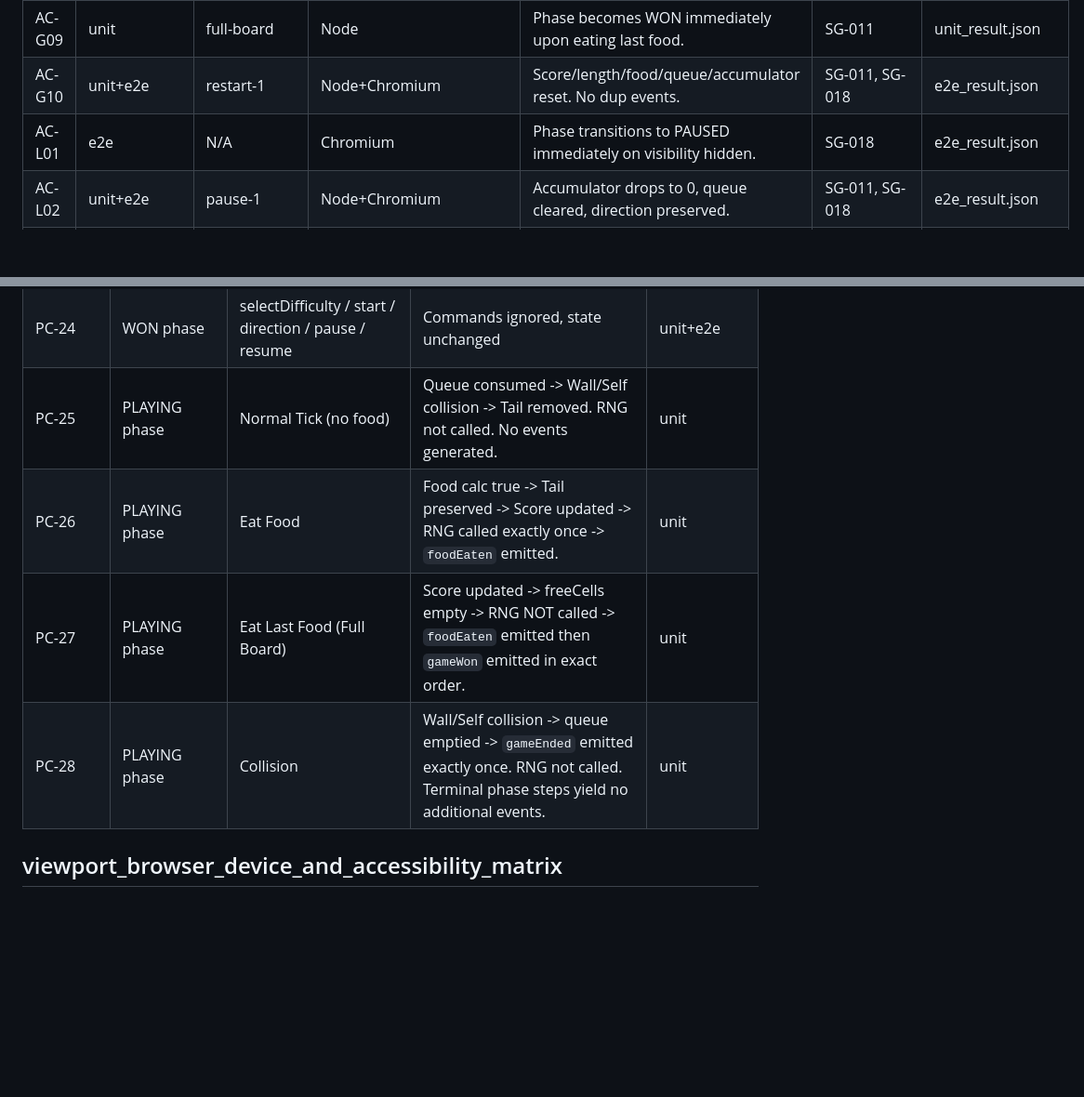
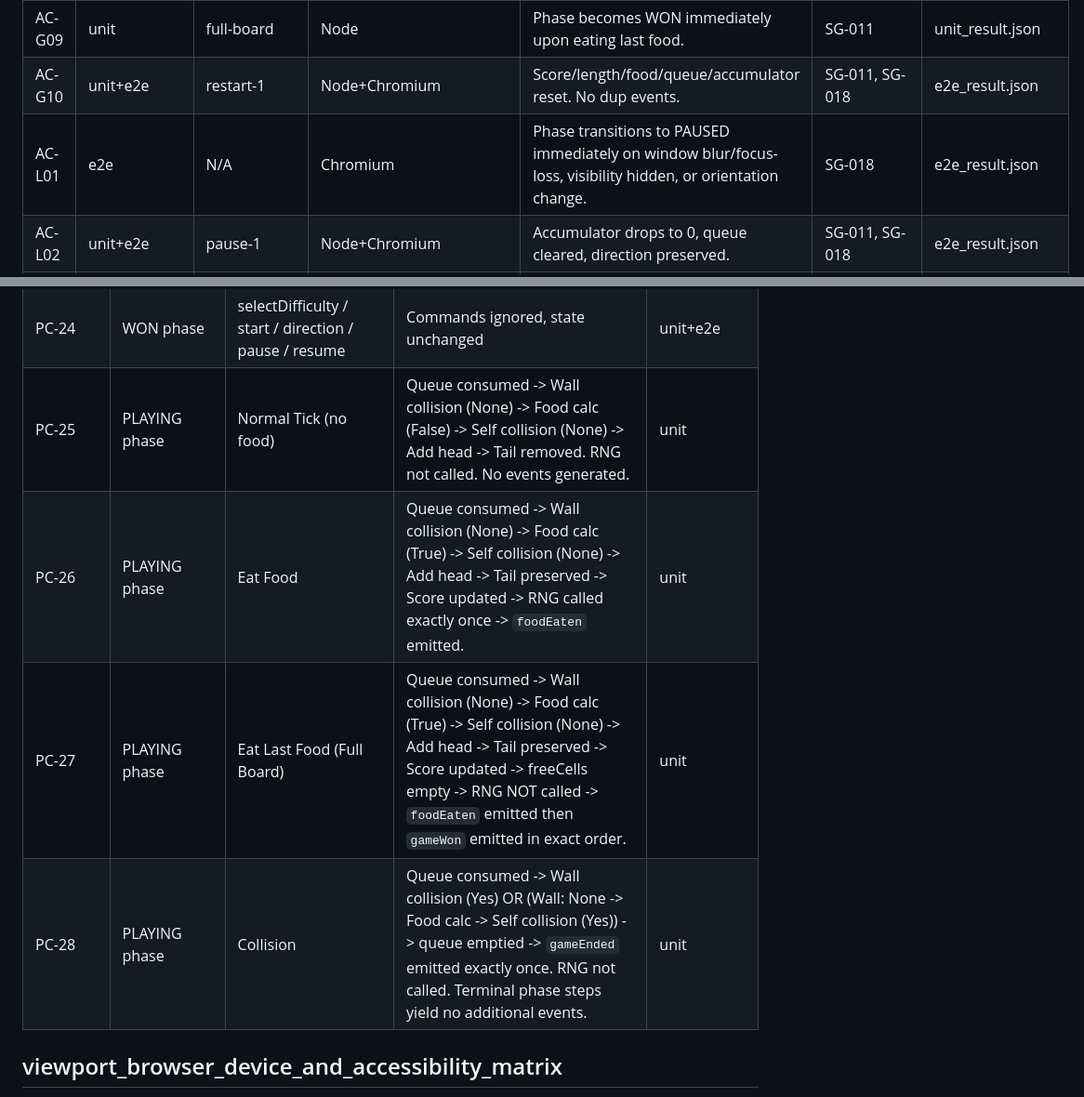
Before and after one commit to dragoncowkarma/snake-game, a Markdown page: docs/coordination/QA_PLAN.md, 2 parts joined by grey strips. Shown at 93% size. Rendered like a GitHub page; blank space fills up the shorter version.

Commit message:
docs(SG-004): fix tick order and AC-L01

```diff
--- a/docs/coordination/QA_PLAN.md
+++ b/docs/coordination/QA_PLAN.md
@@ -20,7 +20,7 @@ Domain statement and branch coverage will be at least 90%, and 100% for named ri
 | AC-G08 | unit | speed-5 | Node | tickMs explicit decrease applied only on next simulation tick. | SG-011 | unit_result.json |
 | AC-G09 | unit | full-board | Node | Phase becomes WON immediately upon eating last food. | SG-011 | unit_result.json |
 | AC-G10 | unit+e2e | restart-1 | Node+Chromium | Score/length/food/queue/accumulator reset. No dup events. | SG-011, SG-018 | e2e_result.json |
-| AC-L01 | e2e | N/A | Chromium | Phase transitions to PAUSED immediately on visibility hidden. | SG-018 | e2e_result.json |
+| AC-L01 | e2e | N/A | Chromium | Phase transitions to PAUSED immediately on window blur/focus-loss, visibility hidden, or orientation change. | SG-018 | e2e_result.json |
 | AC-L02 | unit+e2e | pause-1 | Node+Chromium | Accumulator drops to 0, queue cleared, direction preserved. | SG-011, SG-018 | e2e_result.json |
 | AC-L03 | e2e | N/A | Chromium | Logical cells and phase remain identical after resize event. | SG-018 | e2e_result.json |
 | AC-U01 | manual | N/A | 320x568 | No horizontal scrollbar, canvas fully visible, buttons clear. | SG-020 | screenshot.png |
@@ -94,10 +94,10 @@ Domain statement and branch coverage will be at least 90%, and 100% for named ri
 | PC-22 | WON phase | returnToMenu | Transition to MENU | unit+e2e |
 | PC-23 | WON phase | toggleMute | Audio toggles, state unchanged | e2e+manual |
 | PC-24 | WON phase | selectDifficulty / start / direction / pause / resume | Commands ignored, state unchanged | unit+e2e |
-| PC-25 | PLAYING phase | Normal Tick (no food) | Queue consumed -> Wall/Self collision -> Tail removed. RNG not called. No events generated. | unit |
-| PC-26 | PLAYING phase | Eat Food | Food calc true -> Tail preserved -> Score updated -> RNG called exactly once -> `foodEaten` emitted. | unit |
-| PC-27 | PLAYING phase | Eat Last Food (Full Board) | Score updated -> freeCells empty -> RNG NOT called -> `foodEaten` emitted then `gameWon` emitted in exact order. | unit |
-| PC-28 | PLAYING phase | Collision | Wall/Self collision -> queue emptied -> `gameEnded` emitted exactly once. RNG not called. Terminal phase steps yield no additional events. | unit |
+| PC-25 | PLAYING phase | Normal Tick (no food) | Queue consumed -> Wall collision (None) -> Food calc (False) -> Self collision (None) -> Add head -> Tail removed. RNG not called. No events generated. | unit |
+| PC-26 | PLAYING phase | Eat Food | Queue consumed -> Wall collision (None) -> Food calc (True) -> Self collision (None) -> Add head -> Tail preserved -> Score updated -> RNG called exactly once -> `foodEaten` emitted. | unit |
+| PC-27 | PLAYING phase | Eat Last Food (Full Board) | Queue consumed -> Wall collision (None) -> Food calc (True) -> Self collision (None) -> Add head -> Tail preserved -> Score updated -> freeCells empty -> RNG NOT called -> `foodEaten` emitted then `gameWon` emitted in exact order. | unit |
+| PC-28 | PLAYING phase | Collision | Queue consumed -> Wall collision (Yes) OR (Wall: None -> Food calc -> Self collision (Yes)) -> queue emptied -> `gameEnded` emitted exactly once. RNG not called. Terminal phase steps yield no additional events. | unit |
 
 ## viewport_browser_device_and_accessibility_matrix
 - **Viewports:** 320x568, 390x844, 768x1024, 1366x768, 1920x1080.
```
